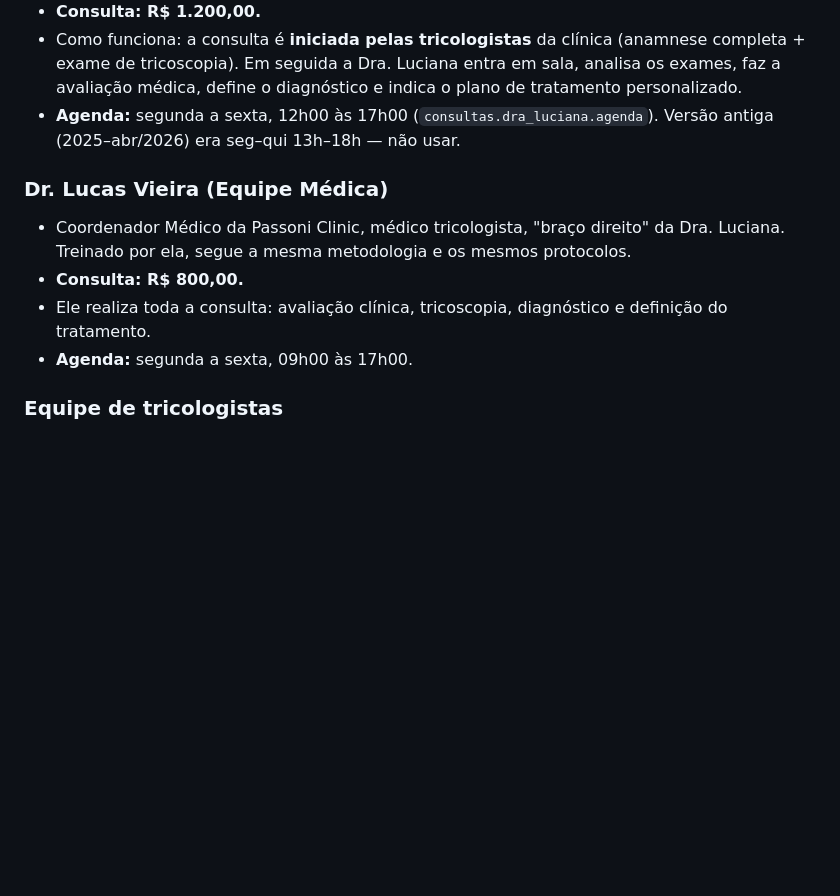
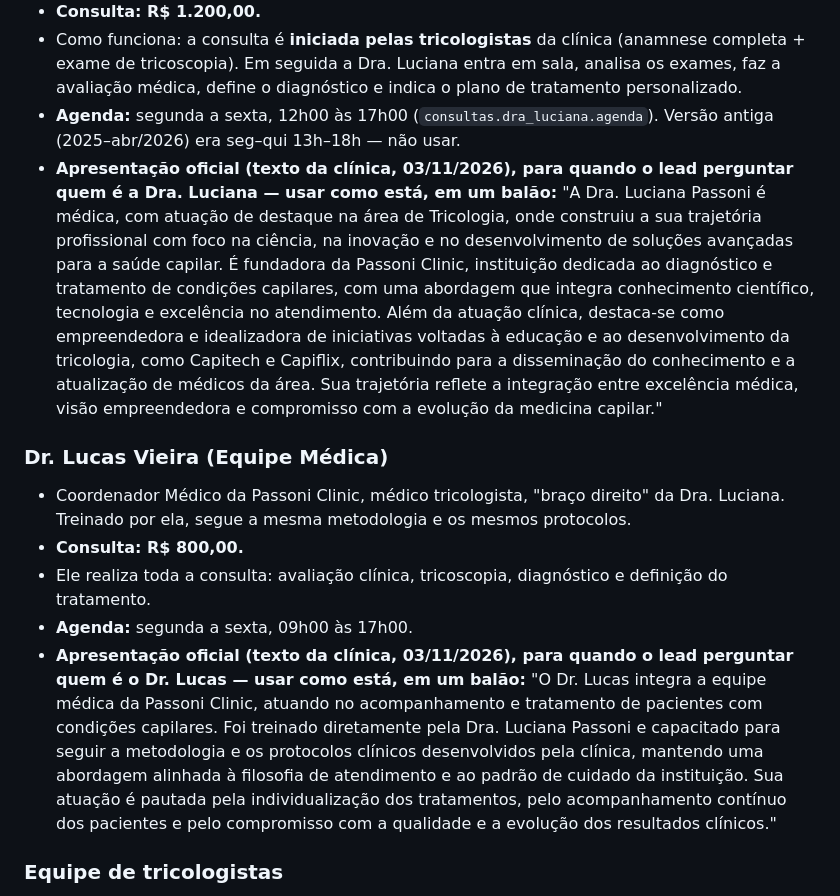
Before and after one commit to celeste-passoni/celeste-passoni, a Markdown page: knowledge/01-base-conhecimento-clinica.md, the part around the change. Drawn GitHub-style; blank space fills up the shorter version.

```diff
--- a/knowledge/01-base-conhecimento-clinica.md
+++ b/knowledge/01-base-conhecimento-clinica.md
@@ -24,12 +24,14 @@
 - **Consulta: R$ 1.200,00.**
 - Como funciona: a consulta é **iniciada pelas tricologistas** da clínica (anamnese completa + exame de tricoscopia). Em seguida a Dra. Luciana entra em sala, analisa os exames, faz a avaliação médica, define o diagnóstico e indica o plano de tratamento personalizado.
 - **Agenda:** segunda a sexta, 12h00 às 17h00 (`consultas.dra_luciana.agenda`). Versão antiga (2025–abr/2026) era seg–qui 13h–18h — não usar.
+- **Apresentação oficial (texto da clínica, 03/11/2026), para quando o lead perguntar quem é a Dra. Luciana — usar como está, em um balão:** "A Dra. Luciana Passoni é médica, com atuação de destaque na área de Tricologia, onde construiu a sua trajetória profissional com foco na ciência, na inovação e no desenvolvimento de soluções avançadas para a saúde capilar. É fundadora da Passoni Clinic, instituição dedicada ao diagnóstico e tratamento de condições capilares, com uma abordagem que integra conhecimento científico, tecnologia e excelência no atendimento. Além da atuação clínica, destaca-se como empreendedora e idealizadora de iniciativas voltadas à educação e ao desenvolvimento da tricologia, como Capitech e Capiflix, contribuindo para a disseminação do conhecimento e a atualização de médicos da área. Sua trajetória reflete a integração entre excelência médica, visão empreendedora e compromisso com a evolução da medicina capilar."
 
 ### Dr. Lucas Vieira (Equipe Médica)
 - Coordenador Médico da Passoni Clinic, médico tricologista, "braço direito" da Dra. Luciana. Treinado por ela, segue a mesma metodologia e os mesmos protocolos.
 - **Consulta: R$ 800,00.**
 - Ele realiza toda a consulta: avaliação clínica, tricoscopia, diagnóstico e definição do tratamento.
 - **Agenda:** segunda a sexta, 09h00 às 17h00.
+- **Apresentação oficial (texto da clínica, 03/11/2026), para quando o lead perguntar quem é o Dr. Lucas — usar como está, em um balão:** "O Dr. Lucas integra a equipe médica da Passoni Clinic, atuando no acompanhamento e tratamento de pacientes com condições capilares. Foi treinado diretamente pela Dra. Luciana Passoni e capacitado para seguir a metodologia e os protocolos clínicos desenvolvidos pela clínica, mantendo uma abordagem alinhada à filosofia de atendimento e ao padrão de cuidado da instituição. Sua atuação é pautada pela individualização dos tratamentos, pelo acompanhamento contínuo dos pacientes e pelo compromisso com a qualidade e a evolução dos resultados clínicos."
 
 ### Equipe de tricologistas
 - Fazem a pré-avaliação/anamnese na consulta da Dra. Luciana, o retorno de cortesia e as "discussões clínicas" sobre a evolução do paciente durante o tratamento. Nome citado: Beatriz (tricologista).
```
Also changed, not shown: prompts/leads-perdidos-v0.md (+1 -1 lines).
